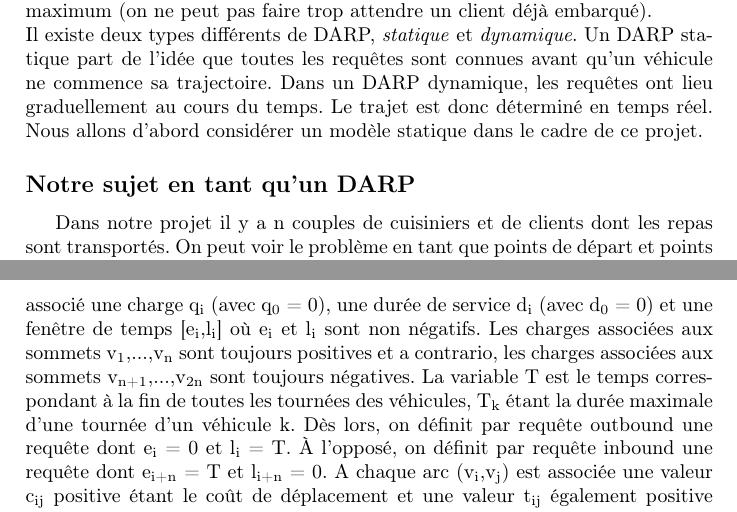
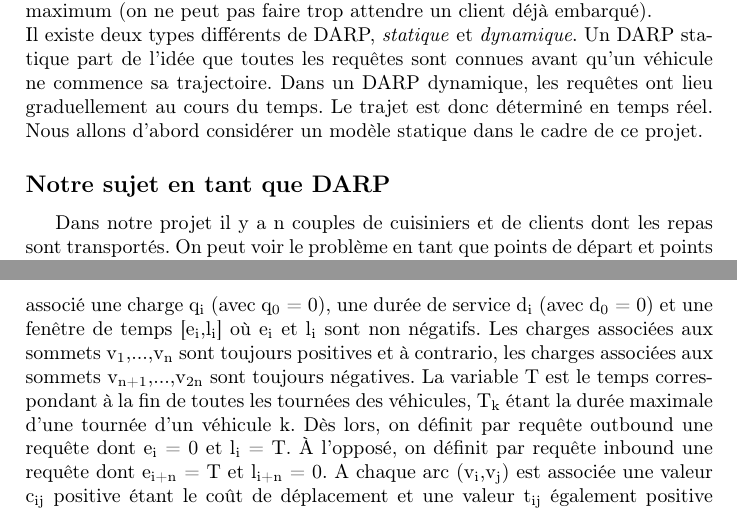
Before and after one commit to Chreschtf/Darpteam, a LaTeX document (phase1.tex): two parts of pages 2 and 3 of 5, joined at a grey line, cut so that both start at the same text. Compiled offline with pdfLaTeX.

Commit message:
Correction de 2-3 erreurs

```diff
--- a/phase1.tex
+++ b/phase1.tex
@@ -21,13 +21,13 @@ Nous allons donc étudier le DARP plus en détail dans la prochaine section.
 Dans un DARP il y a n clients qui requièrent un transport depuis un point de départ jusqu'à une destination désirée. Chaque client doit spécifier une fenêtre de temps de leurs heures désirées de départ ainsi que d'arrivée. Chaque véhicule possède une capacité maximale. Chaque client a un temps de transport maximum (on ne peut pas faire trop attendre un client déjà embarqué).\newline
  Il existe deux types différents de DARP, \textit{statique} et \textit{dynamique}. Un DARP statique part de l'idée que toutes les requêtes sont connues avant qu'un véhicule ne commence sa trajectoire. Dans un DARP dynamique, les requêtes ont lieu graduellement au cours du temps. Le trajet est donc déterminé en temps réel.
     Nous allons d'abord considérer un modèle statique dans le cadre de ce projet.
-\subsection*{Notre sujet en tant qu'un DARP}
+\subsection*{Notre sujet en tant que DARP}
 Dans notre projet il y a n couples de cuisiniers et de clients dont les repas sont transportés. On peut voir le problème en tant que points de départ et points d'arrivée. Deux fenêtres de temps sont spécifiées, une pour le départ (donnée par le cuisinier) et une pour l'arrivée (donnée par le client). Les véhicules (livreurs) possèdent une capacité maximale et la tournée d’un livreur a une durée limite tout comme le transport d’un repas.
 \section*{Formulation du problème}
 Le DARP est modélisé par un graphe G = (V,A). V = \{ v\textsubscript{0},v\textsubscript{1},v\textsubscript{2},...,v\textsubscript{2n} \} représente l'ensemble des sommets du graphe.
 A = \{ ( v\textsubscript{i},v\textsubscript{j} ) : v\textsubscript{i},v\textsubscript{j} $\in$ V, i$\neq $j \} représente l'ensemble des arcs du graphe.  v\textsubscript{0} correspond au dépôt et les 2n sommets restants correspondent aux origines et destinations des clients. La paire de sommet (v\textsubscript{i},v\textsubscript{i+n}) définit une demande de transport.
 A chaque sommet est associé une charge q\textsubscript{i} (avec q\textsubscript{0} = 0), une durée de service d\textsubscript{i} (avec d\textsubscript{0} = 0)  et une fenêtre de temps [e\textsubscript{i},l\textsubscript{i}] où e\textsubscript{i} et l\textsubscript{i} sont non négatifs.
- Les charges associées aux sommets v\textsubscript{1},...,v\textsubscript{n} sont toujours positives et a contrario, les charges associées aux sommets v\textsubscript{n+1},...,v\textsubscript{2n} sont toujours négatives.
+ Les charges associées aux sommets v\textsubscript{1},...,v\textsubscript{n} sont toujours positives et à contrario, les charges associées aux sommets v\textsubscript{n+1},...,v\textsubscript{2n} sont toujours négatives.
  La variable T est le temps correspondant à la fin de toutes les tournées des véhicules, T\textsubscript{k} étant la durée maximale d'une tournée d'un véhicule k. Dès lors, on définit par requête outbound une requête dont e\textsubscript{i} = 0 et l\textsubscript{i} = T. À l'opposé, on définit par requête inbound une requête dont e\textsubscript{i+n} = T et l\textsubscript{i+n} = 0.
 A chaque arc (v\textsubscript{i},v\textsubscript{j}) est associée une valeur c\textsubscript{ij} positive étant le coût de déplacement et une valeur t\textsubscript{ij} également positive étant le temps de déplacement.
 La variable L  représente le temps maximum de trajet d'un repas.
```
Also changed, not shown: phase1.pdf.
